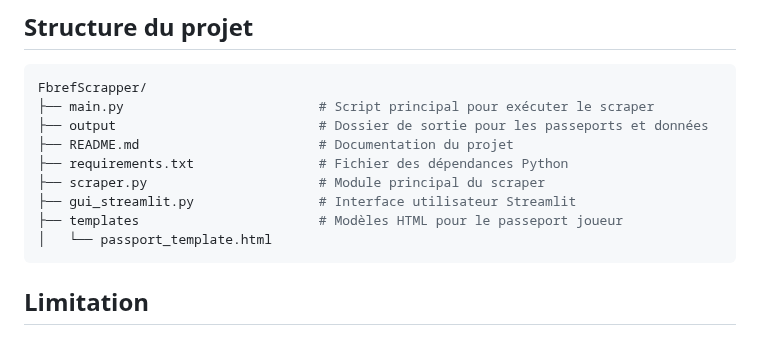
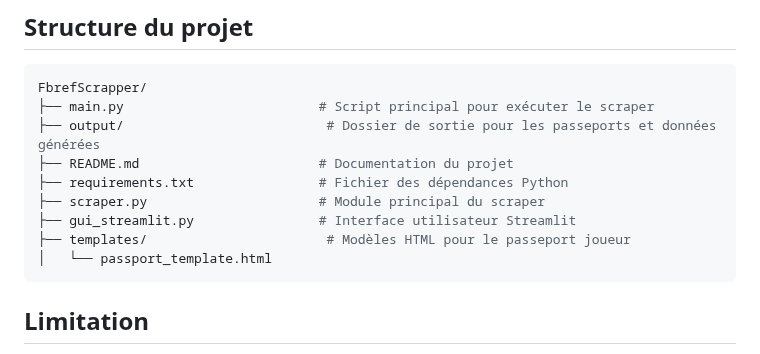
Before and after one commit to efrenois/FbrefScraper, a Markdown page: README.md, the part around the change. Drawn GitHub-style.

````diff
--- a/README.md
+++ b/README.md
@@ -92,12 +92,12 @@ Cela ouvrira une interface web où vous pourrez jouer avec les fonctionnalités
 ```bash
 FbrefScrapper/
 ├── main.py                         # Script principal pour exécuter le scraper
-├── output                          # Dossier de sortie pour les passeports et données
+├── output/                          # Dossier de sortie pour les passeports et données générées
 ├── README.md                       # Documentation du projet
 ├── requirements.txt                # Fichier des dépendances Python
 ├── scraper.py                      # Module principal du scraper
 ├── gui_streamlit.py                # Interface utilisateur Streamlit
-├── templates                       # Modèles HTML pour le passeport joueur
+├── templates/                       # Modèles HTML pour le passeport joueur
 │   └── passport_template.html
 ```
 ## Limitation
````
